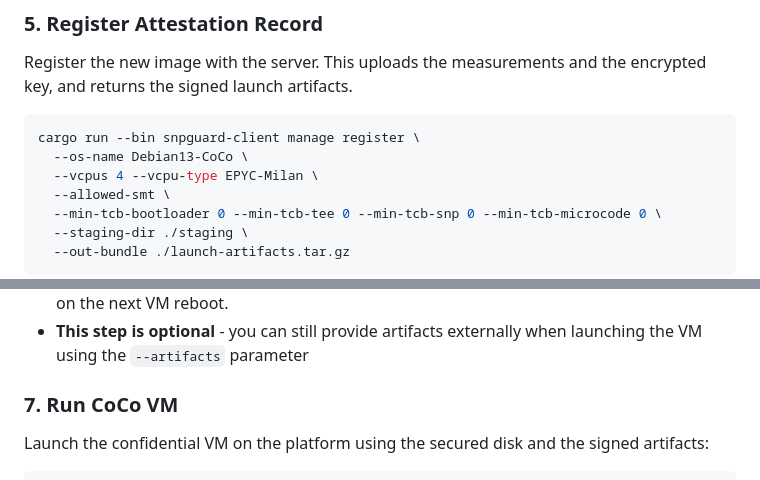
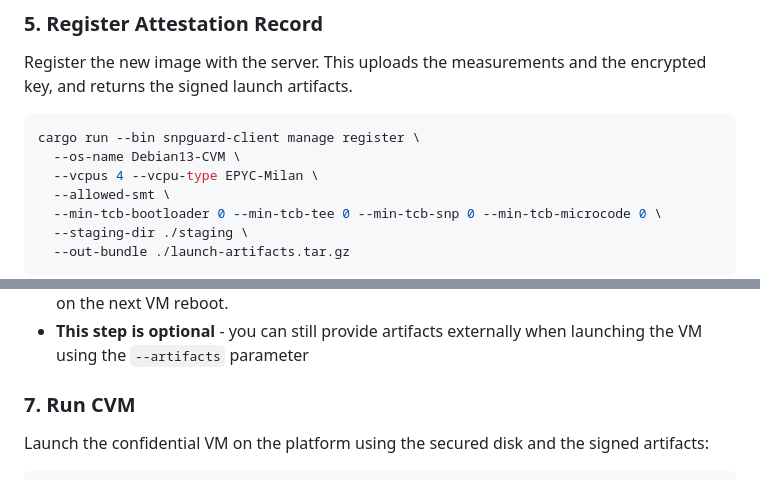
Before and after one commit to rouming/snp-guard, a Markdown page: docs/user_guide.md, 2 parts joined by grey strips. Drawn GitHub-style.

````diff
--- a/docs/user_guide.md
+++ b/docs/user_guide.md
@@ -124,7 +124,7 @@ Register the new image with the server. This uploads the measurements and the en
 
 ```bash
 cargo run --bin snpguard-client manage register \
-  --os-name Debian13-CoCo \
+  --os-name Debian13-CVM \
   --vcpus 4 --vcpu-type EPYC-Milan \
   --allowed-smt \
   --min-tcb-bootloader 0 --min-tcb-tee 0 --min-tcb-snp 0 --min-tcb-microcode 0 \
@@ -224,7 +224,7 @@ The A/B structure enables atomic artifact updates: new attested artifacts are wr
 - The A/B directory structure enables atomic artifact updates: new artifacts are written to the inactive directory, then the symlink is atomically switched. The new artifacts take effect on the next VM reboot.
 - **This step is optional** - you can still provide artifacts externally when launching the VM using the `--artifacts` parameter
 
-### 7. Run CoCo VM
+### 7. Run CVM
 
 Launch the confidential VM on the platform using the secured disk and
 the signed artifacts:
````
Also changed, not shown: README.md (+2 -2 lines).
